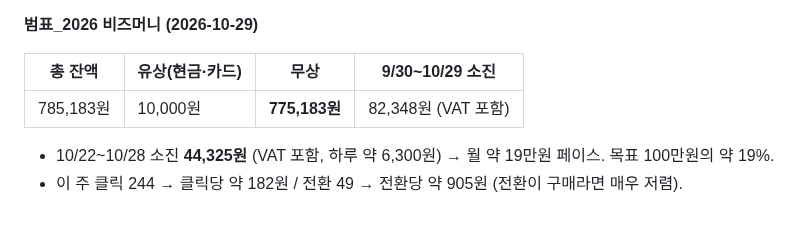
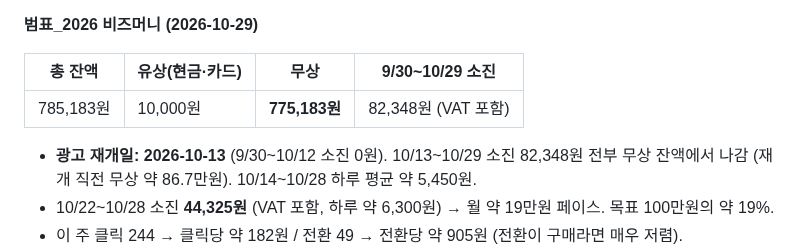
Before and after one commit to bumpyobeans/myproject, a Markdown page: marketing/OPERATIONS.md, the part around the change. GitHub-like rendering; blank space fills up the shorter version.

Commit message:
Record ad restart date from bizmoney history
Co-Authored-By: Claude Opus 5.5 <noreply@anthropic.com>
Claude-Session: https://claude.ai/code/session_01NaMSkf5f8kd1HC7SgQp72J

```diff
--- a/marketing/OPERATIONS.md
+++ b/marketing/OPERATIONS.md
@@ -188,6 +188,7 @@
 |---|---|---|---|
 | 785,183원 | 10,000원 | **775,183원** | 82,348원 (VAT 포함) |
 
+- **광고 재개일: 2026-10-13** (9/30~10/12 소진 0원). 10/13~10/29 소진 82,348원 전부 무상 잔액에서 나감 (재개 직전 무상 약 86.7만원). 10/14~10/28 하루 평균 약 5,450원.
 - 10/22~10/28 소진 **44,325원** (VAT 포함, 하루 약 6,300원) → 월 약 19만원 페이스. 목표 100만원의 약 19%.
 - 이 주 클릭 244 → 클릭당 약 182원 / 전환 49 → 전환당 약 905원 (전환이 구매라면 매우 저렴).
 - 확인한 캠페인 비용 합계(검색 13,597 + 플레이스 1,150 = 14,747원)보다 약 2.9만원 더 나감 → **아직 못 본 캠페인이 광고비의 2/3를 쓰고 있음.** 광고센터 → 전체 캠페인을 비용순 정렬해 확인.
```
